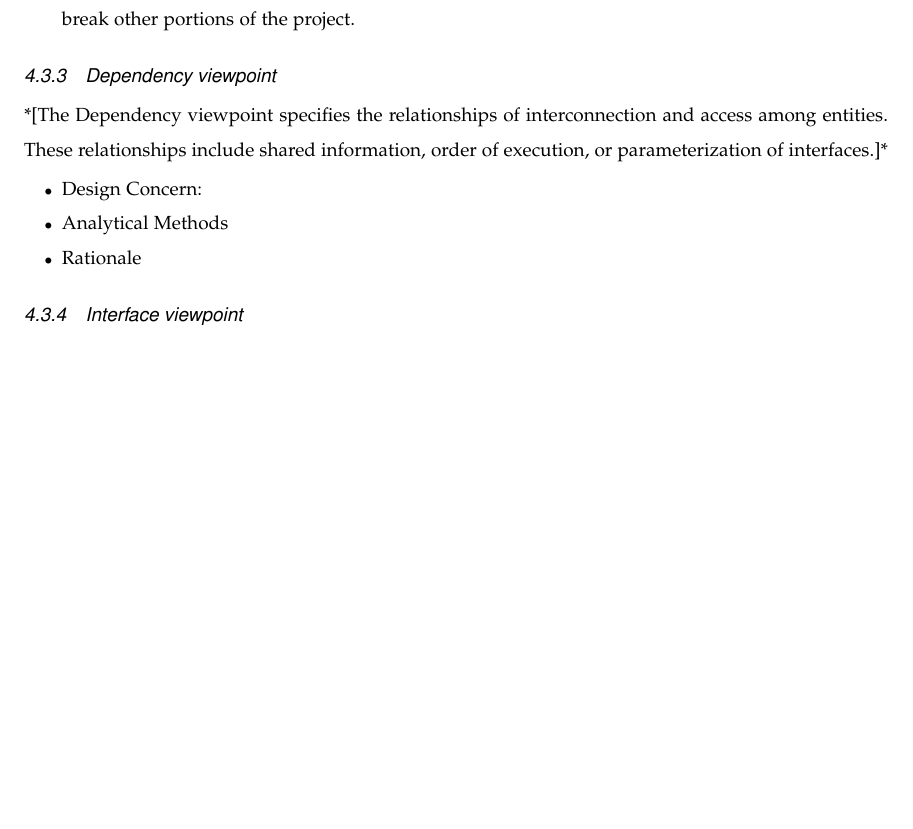
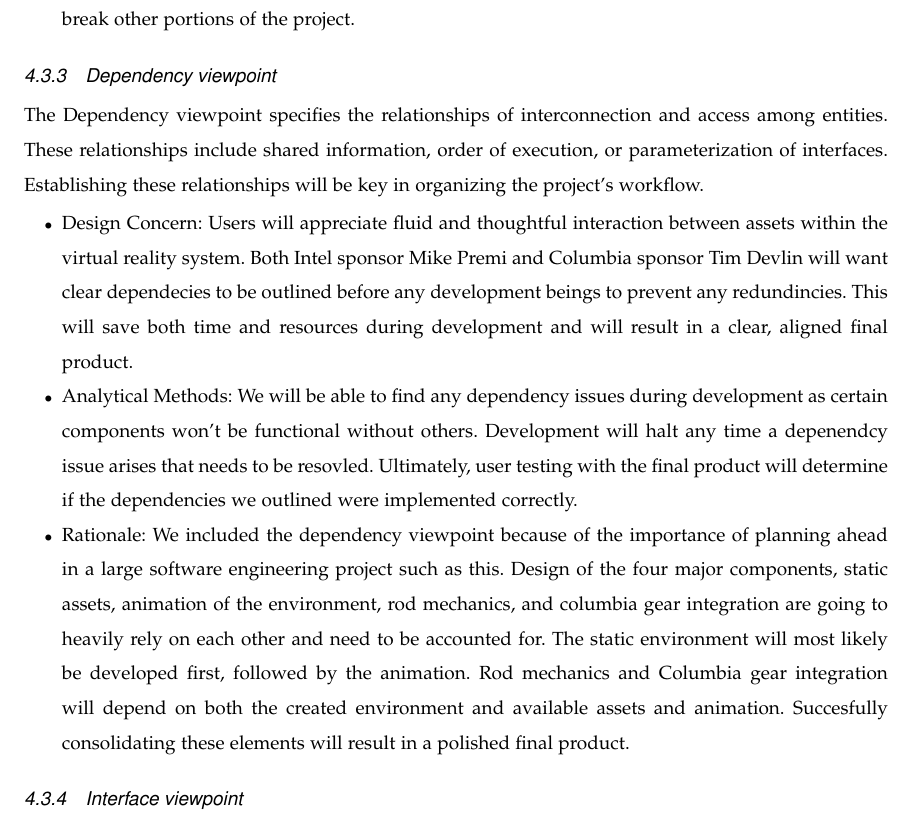
Before and after one commit to mckennajones/Capstone, a LaTeX problem sheet (assignments/designdoc/designdoc.tex): part of page 7 of 10, cut so that both start at the same text, the shorter picture padded with empty space. Compiled offline with LaTeX, dvips and Ghostscript; a missing font is replaced by an installed copy or a similar font; a LaTeX package or settings file that is missing is left out.

Commit message:
Adding Dependency viewpoint :ok:

```diff
--- a/assignments/designdoc/designdoc.tex
+++ b/assignments/designdoc/designdoc.tex
@@ -211,11 +211,11 @@ experience.
 \end{itemize}
 
 \subsubsection{Dependency viewpoint}
-*[The Dependency viewpoint specifies the relationships of interconnection and access among entities. These relationships include shared information, order of execution, or parameterization of interfaces.]*
+The Dependency viewpoint specifies the relationships of interconnection and access among entities. These relationships include shared information, order of execution, or parameterization of interfaces. Establishing these relationships will be key in organizing the project's workflow.
 \begin{itemize}
-  \item Design Concern:
-  \item Analytical Methods
-  \item Rationale
+  \item Design Concern: Users will appreciate fluid and thoughtful interaction between assets within the virtual reality system. Both Intel sponsor Mike Premi and Columbia sponsor Tim Devlin will want clear dependecies to be outlined before any development beings to prevent any redundincies. This will save both time and resources during development and will result in a clear, aligned final product.
+  \item Analytical Methods: We will be able to find any dependency issues during development as certain components won't be functional without others. Development will halt any time a depenendcy issue arises that needs to be resovled. Ultimately, user testing with the final product will determine if the dependencies we outlined were implemented correctly.
+  \item Rationale: We included the dependency viewpoint because of the importance of planning ahead in a large software engineering project such as this. Design of the four major components, static assets, animation of the environment, rod mechanics, and columbia gear integration are going to heavily rely on each other and need to be accounted for. The static environment will most likely be developed first, followed by the animation. Rod mechanics and Columbia gear integration will depend on both the created environment and available assets and animation. Succesfully consolidating these elements will result in a polished final product.
 \end{itemize}
 \subsubsection{Interface viewpoint}
 *[Interface viewpoint provides information designers, programmers, and testers the means to know how to correctly use the services provided by a design subject. This description includes the details of external and internal interfaces not provided in the SRS.]*
```
Also changed, not shown: assignments/designdoc/designdoc.pdf (added).
